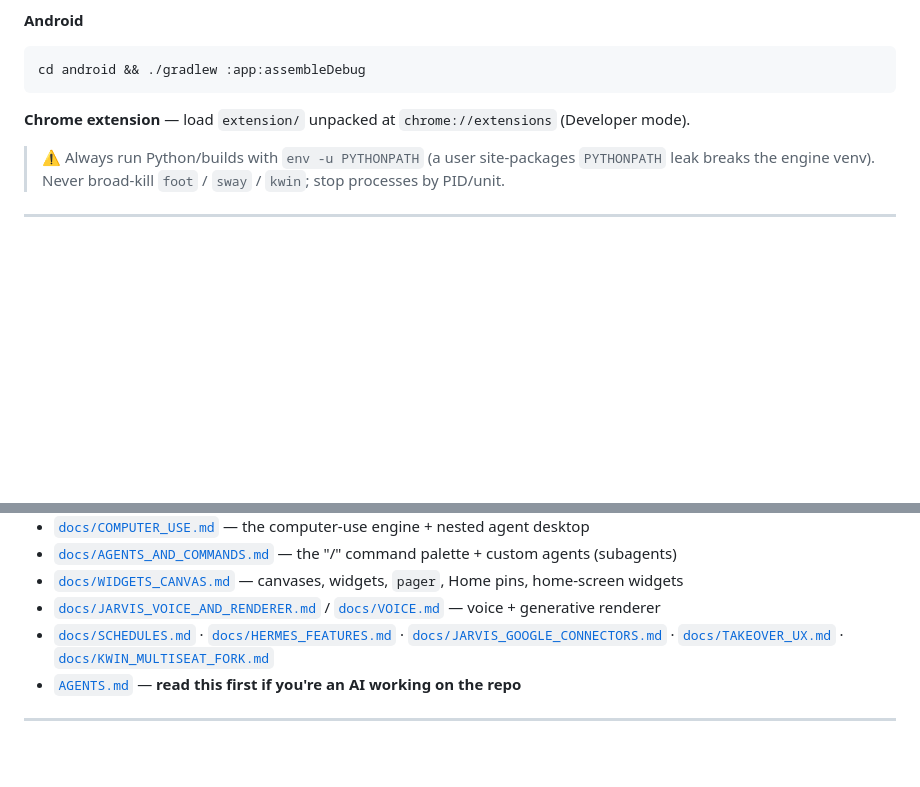
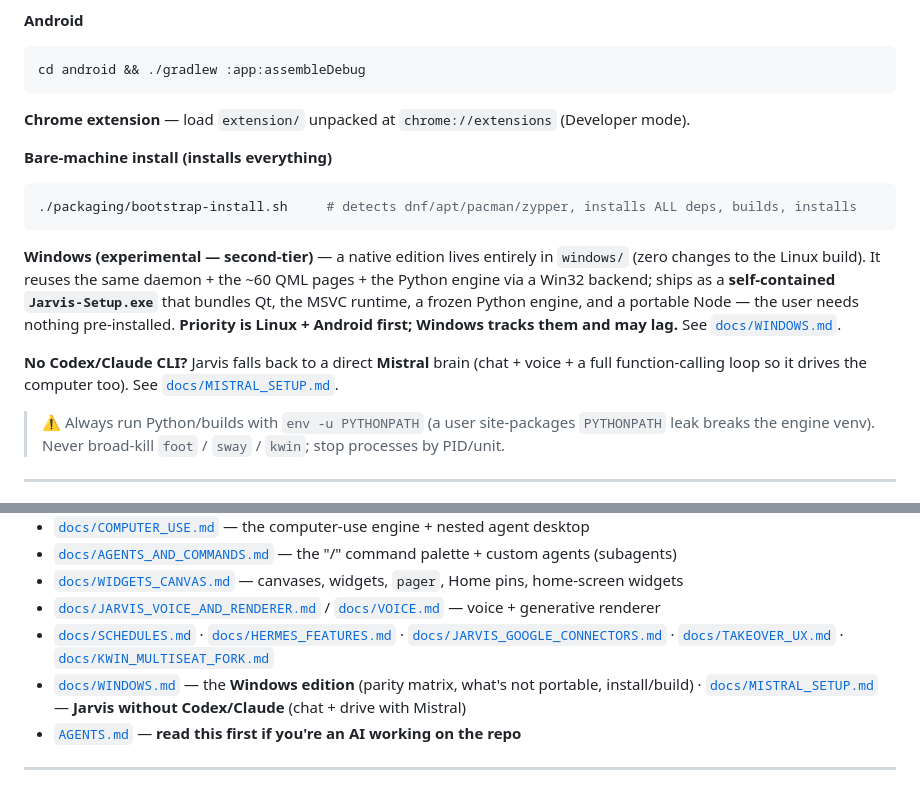
Before and after one commit to CrazyMan28/cindro, a Markdown page: README.md, 2 parts joined by grey strips. Rendered like a GitHub page; blank space fills up the shorter version.

````diff
--- a/README.md
+++ b/README.md
@@ -168,6 +168,20 @@ cd android && ./gradlew :app:assembleDebug
 
 **Chrome extension** — load `extension/` unpacked at `chrome://extensions` (Developer mode).
 
+**Bare-machine install (installs everything)**
+```bash
+./packaging/bootstrap-install.sh     # detects dnf/apt/pacman/zypper, installs ALL deps, builds, installs
+```
+
+**Windows (experimental — second-tier)** — a native edition lives entirely in `windows/`
+(zero changes to the Linux build). It reuses the same daemon + the ~60 QML pages + the Python
+engine via a Win32 backend; ships as a **self-contained `Jarvis-Setup.exe`** that bundles Qt, the
+MSVC runtime, a frozen Python engine, and a portable Node — the user needs nothing pre-installed.
+**Priority is Linux + Android first; Windows tracks them and may lag.** See [`docs/WINDOWS.md`](docs/WINDOWS.md).
+
+**No Codex/Claude CLI?** Jarvis falls back to a direct **Mistral** brain (chat + voice + a full
+function-calling loop so it drives the computer too). See [`docs/MISTRAL_SETUP.md`](docs/MISTRAL_SETUP.md).
+
 > ⚠️ Always run Python/builds with `env -u PYTHONPATH` (a user site-packages `PYTHONPATH` leak
 > breaks the engine venv). Never broad-kill `foot` / `sway` / `kwin`; stop processes by PID/unit.
 
@@ -208,6 +222,7 @@ Honest about the rough edges (full status in [`docs/STATUS.md`](docs/STATUS.md))
 - [`docs/WIDGETS_CANVAS.md`](docs/WIDGETS_CANVAS.md) — canvases, widgets, `pager`, Home pins, home-screen widgets
 - [`docs/JARVIS_VOICE_AND_RENDERER.md`](docs/JARVIS_VOICE_AND_RENDERER.md) / [`docs/VOICE.md`](docs/VOICE.md) — voice + generative renderer
 - [`docs/SCHEDULES.md`](docs/SCHEDULES.md) · [`docs/HERMES_FEATURES.md`](docs/HERMES_FEATURES.md) · [`docs/JARVIS_GOOGLE_CONNECTORS.md`](docs/JARVIS_GOOGLE_CONNECTORS.md) · [`docs/TAKEOVER_UX.md`](docs/TAKEOVER_UX.md) · [`docs/KWIN_MULTISEAT_FORK.md`](docs/KWIN_MULTISEAT_FORK.md)
+- [`docs/WINDOWS.md`](docs/WINDOWS.md) — the **Windows edition** (parity matrix, what's not portable, install/build) · [`docs/MISTRAL_SETUP.md`](docs/MISTRAL_SETUP.md) — **Jarvis without Codex/Claude** (chat + drive with Mistral)
 - [`AGENTS.md`](AGENTS.md) — **read this first if you're an AI working on the repo**
 
 ---
````
Also changed, not shown: docs/STATUS.md (+28 -0 lines).
